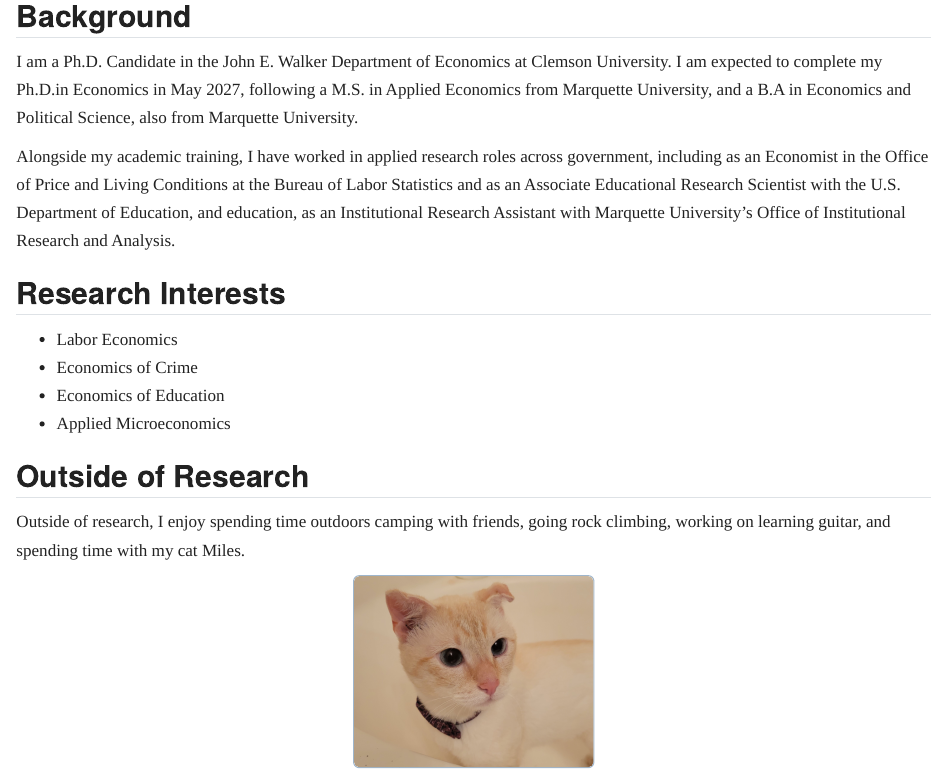
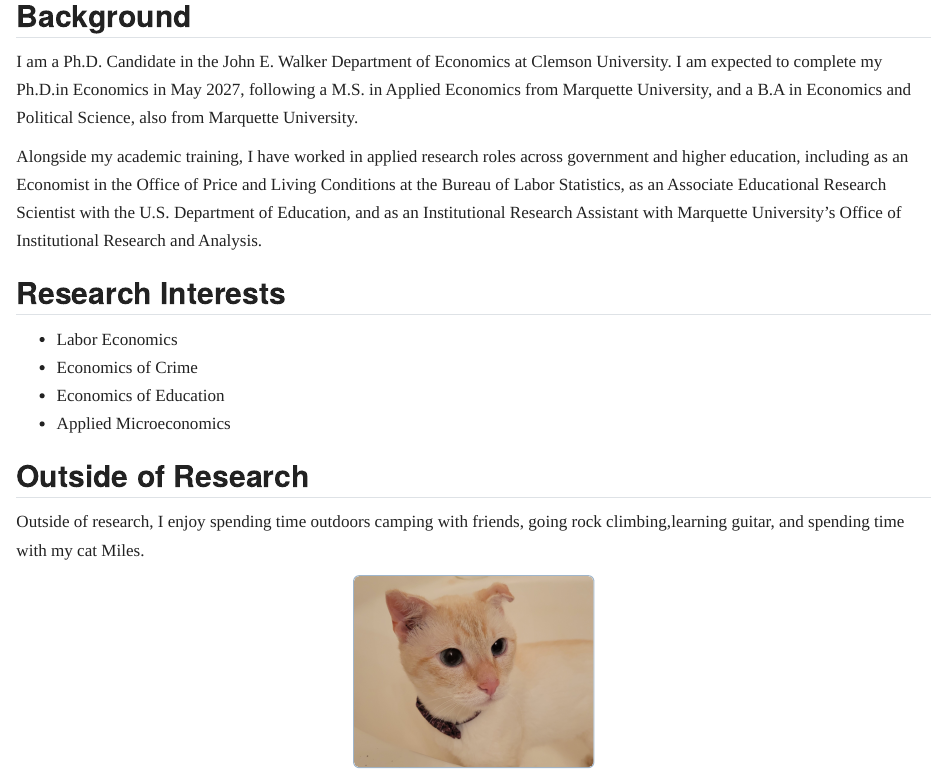
Before and after one commit to matthew-r-eaton/matthew-r-eaton.github.io, a Quarto document (about.qmd): the page in a window 1100 px wide, from 70 px down. Rendered offline with R 4.5, knitr and Pandoc in place of Quarto, with nearby package versions.

Commit message:
Fixed wording on home page and about me page.

```diff
--- a/about.qmd
+++ b/about.qmd
@@ -6,8 +6,7 @@ title: "About Me"
 
 I am a Ph.D. Candidate in the John E. Walker Department of Economics at Clemson University. I am expected to complete my Ph.D.in Economics in May 2027, following a M.S. in Applied Economics from Marquette University, and a B.A in Economics and Political Science, also from Marquette University.
 
-Alongside my academic training, I have worked in applied research roles across government, including as an Economist in the Office of Price and Living Conditions at the Bureau of Labor Statistics and as an Associate Educational Research Scientist with the U.S. Department of Education, and education, as an Institutional Research Assistant with Marquette University’s Office of Institutional Research and Analysis.
-
+Alongside my academic training, I have worked in applied research roles across government and higher education, including as an Economist in the Office of Price and Living Conditions at the Bureau of Labor Statistics, as an Associate Educational Research Scientist with the U.S. Department of Education, and as an Institutional Research Assistant with Marquette University's Office of Institutional Research and Analysis.
 
 ## Research Interests
 
@@ -18,6 +17,6 @@ Alongside my academic training, I have worked in applied research roles across g
 
 ## Outside of Research
 
-Outside of research, I enjoy spending time outdoors camping with friends, going rock climbing, working on learning guitar, and spending time with my cat Miles.
+Outside of research, I enjoy spending time outdoors camping with friends, going rock climbing,learning guitar, and spending time with my cat Miles.
 
 ![](miles.jpg){.headshot style="float:none; display:block; margin:1rem auto 0;"}
```
Also changed, not shown: index.qmd (+1 -1 lines), .quarto/idx/about.qmd.json, .quarto/idx/index.qmd.json, docs/search.json, 3 other files.
